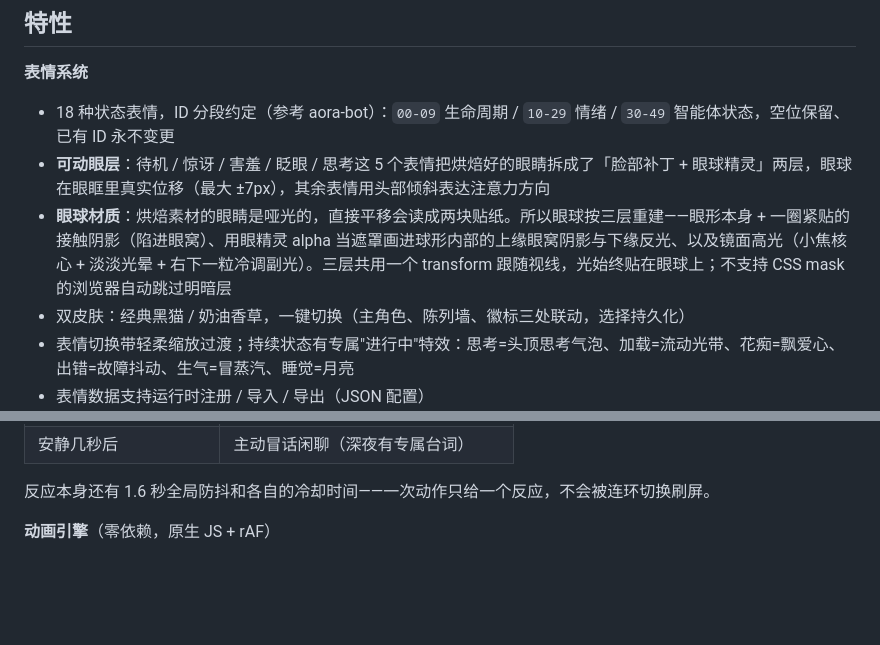
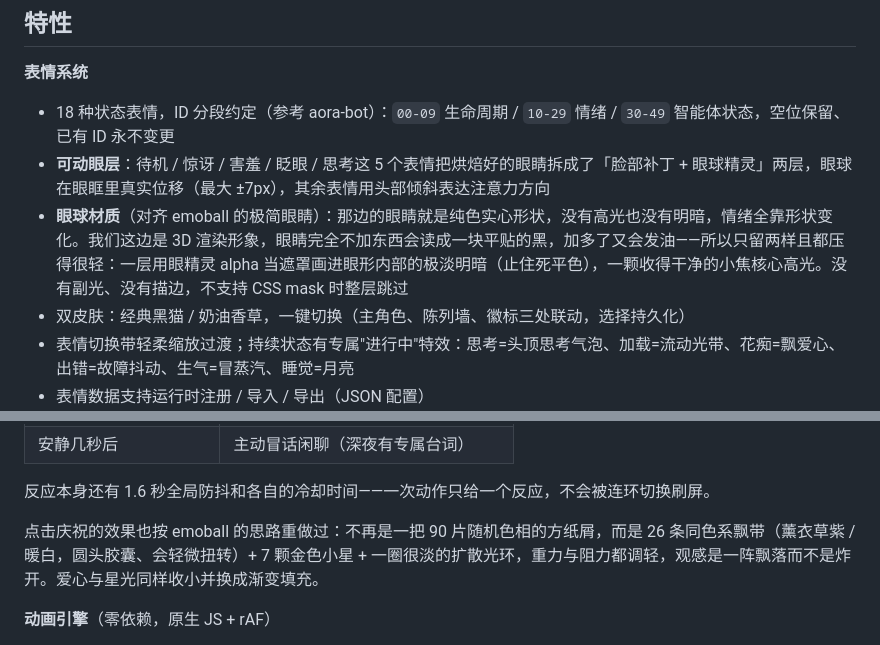
Before and after one commit to Lin-A1/dobby-emo, a Markdown page: README.md, 2 parts joined by grey strips. Drawn GitHub-style; blank space fills up the shorter version.

```diff
--- a/README.md
+++ b/README.md
@@ -16,7 +16,7 @@
 **表情系统**
 - 18 种状态表情，ID 分段约定（参考 aora-bot）：`00-09` 生命周期 / `10-29` 情绪 / `30-49` 智能体状态，空位保留、已有 ID 永不变更
 - **可动眼层**：待机 / 惊讶 / 害羞 / 眨眼 / 思考这 5 个表情把烘焙好的眼睛拆成了「脸部补丁 + 眼球精灵」两层，眼球在眼眶里真实位移（最大 ±7px），其余表情用头部倾斜表达注意力方向
-- **眼球材质**：烘焙素材的眼睛是哑光的，直接平移会读成两块贴纸。所以眼球按三层重建——眼形本身 + 一圈紧贴的接触阴影（陷进眼窝）、用眼精灵 alpha 当遮罩画进球形内部的上缘眼窝阴影与下缘反光、以及镜面高光（小焦核心 + 淡淡光晕 + 右下一粒冷调副光）。三层共用一个 transform 跟随视线，光始终贴在眼球上；不支持 CSS mask 的浏览器自动跳过明暗层
+- **眼球材质**（对齐 emoball 的极简眼睛）：那边的眼睛就是纯色实心形状，没有高光也没有明暗，情绪全靠形状变化。我们这边是 3D 渲染形象，眼睛完全不加东西会读成一块平贴的黑，加多了又会发油——所以只留两样且都压得很轻：一层用眼精灵 alpha 当遮罩画进眼形内部的极淡明暗（止住死平色），一颗收得干净的小焦核心高光。没有副光、没有描边，不支持 CSS mask 时整层跳过
 - 双皮肤：经典黑猫 / 奶油香草，一键切换（主角色、陈列墙、徽标三处联动，选择持久化）
 - 表情切换带轻柔缩放过渡；持续状态有专属"进行中"特效：思考=头顶思考气泡、加载=流动光带、花痴=飘爱心、出错=故障抖动、生气=冒蒸汽、睡觉=月亮
 - 表情数据支持运行时注册 / 导入 / 导出（JSON 配置）
@@ -37,6 +37,8 @@
 | 安静几秒后 | 主动冒话闲聊（深夜有专属台词） |
 
 反应本身还有 1.6 秒全局防抖和各自的冷却时间——一次动作只给一个反应，不会被连环切换刷屏。
+
+点击庆祝的效果也按 emoball 的思路重做过：不再是一把 90 片随机色相的方纸屑，而是 26 条同色系飘带（薰衣草紫 / 暖白，圆头胶囊、会轻微扭转）+ 7 颗金色小星 + 一圈很淡的扩散光环，重力与阻力都调轻，观感是一阵飘落而不是炸开。爱心与星光同样收小并换成渐变填充。
 
 **动画引擎**（零依赖，原生 JS + rAF）
 - 视线系统：指针进入它的活动范围（460px 内）才看过去，按头部尺度归一化（指针到头部侧缘时眼球到边），带 34px 死区所以贴脸也不会抖；指针离开 / 静止几秒后切换为自主张望，不会一直死盯光标
```
Also changed, not shown: docs/screenshots/dark.png, docs/screenshots/light.png, 3 other files.
